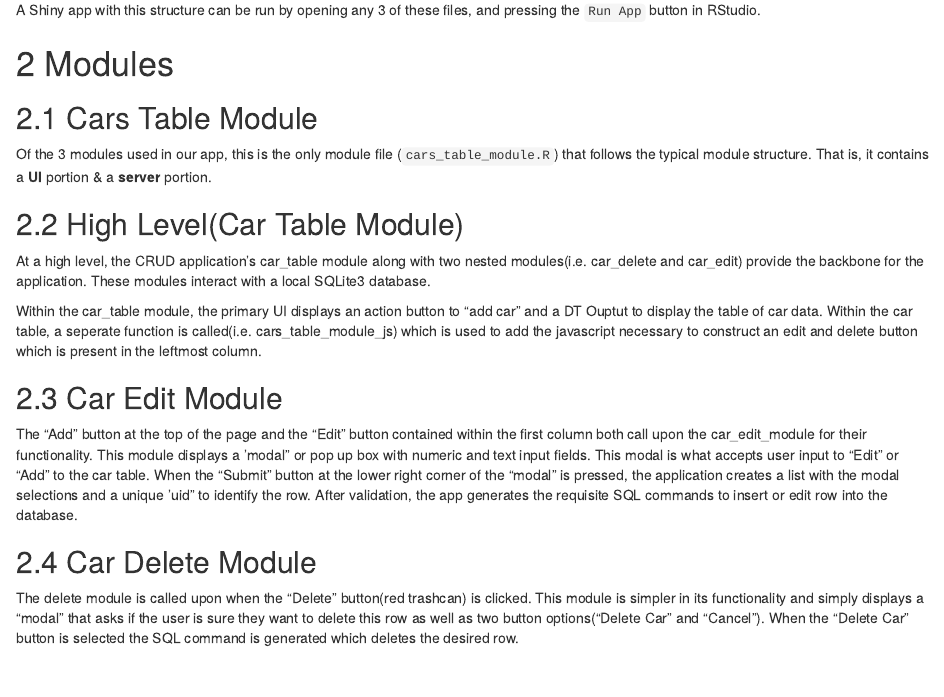
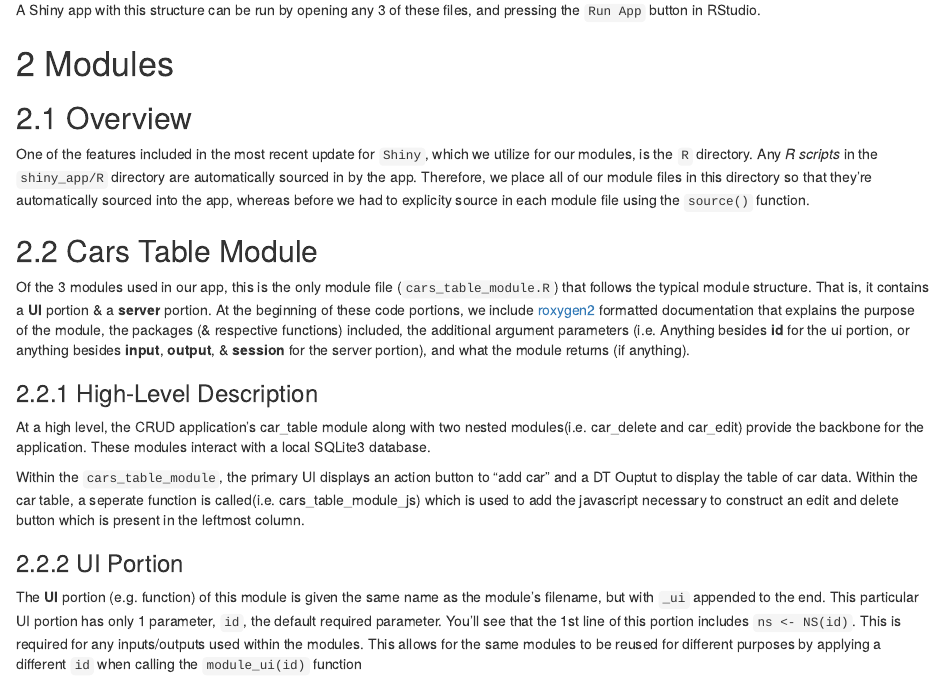
Before and after one commit to Tychobra/shiny_crud, an R Markdown document (traditional/blog_post/01_traditional_post.Rmd): the page in a window 1100 px wide, from 1140 px down before the commit and from 1180 px down after it, so that both start at the same text. Rendered offline with R 4.5, knitr and Pandoc, with nearby package versions.

Commit message:
Updated blog post

```diff
--- a/traditional/blog_post/01_traditional_post.Rmd
+++ b/traditional/blog_post/01_traditional_post.Rmd
@@ -45,15 +45,23 @@ A Shiny app with this structure can be run by opening any 3 of these files, and
 
 # Modules
 
+## Overview
+
+One of the features included in the most recent update for `Shiny`, which we utilize for our modules, is the `R` directory. Any *R scripts* in the `shiny_app/R` directory are automatically sourced in by the app. Therefore, we place all of our module files in this directory so that they're automatically sourced into the app, whereas before we had to explicity source in each module file using the `source()` function.
+
 ## Cars Table Module
 
-Of the 3 modules used in our app, this is the only module file (`cars_table_module.R`) that follows the typical module structure. That is, it contains a **UI** portion & a **server** portion.
+Of the 3 modules used in our app, this is the only module file (`cars_table_module.R`) that follows the typical module structure. That is, it contains a **UI** portion & a **server** portion. At the beginning of these code portions, we include [roxygen2](https://roxygen2.r-lib.org/articles/roxygen2.html) formatted documentation that explains the purpose of the module, the packages (& respective functions) included, the additional argument parameters (i.e. Anything besides **id** for the ui portion, or anything besides **input**, **output**, & **session** for the server portion), and what the module returns (if anything).
 
-## High Level(Car Table Module)
+### High-Level Description
 
 At a high level, the CRUD application's car_table module along with two nested modules(i.e. car_delete and car_edit) provide the backbone for the application. These modules interact with a local SQLite3 database.
 
-Within the car_table module, the primary UI displays an action button to "add car" and a DT Ouptut to display the table of car data. Within the car table, a seperate function is called(i.e. cars_table_module_js) which is used to add the javascript necessary to construct an edit and delete button which is present in the leftmost column.
+Within the `cars_table_module`, the primary UI displays an action button to "add car" and a DT Ouptut to display the table of car data. Within the car table, a seperate function is called(i.e. cars_table_module_js) which is used to add the javascript necessary to construct an edit and delete button which is present in the leftmost column.
+
+### UI Portion
+
+The **UI** portion (e.g. function) of this module is given the same name as the module's filename, but with `_ui` appended to the end. This particular UI portion has only 1 parameter, `id`, the default required parameter. You'll see that the 1st line of this portion includes `ns <- NS(id)`. This is required for any inputs/outputs used within the modules. This allows for the same modules to be reused for different purposes by applying a different `id` when calling the `module_ui(id)` function
 
 ## Car Edit Module
 
```
